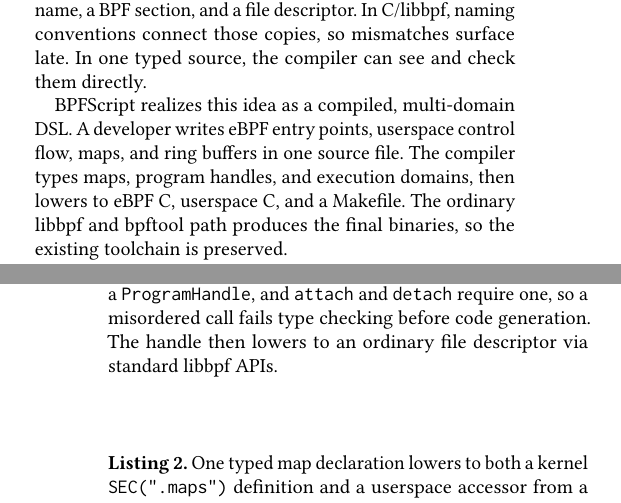
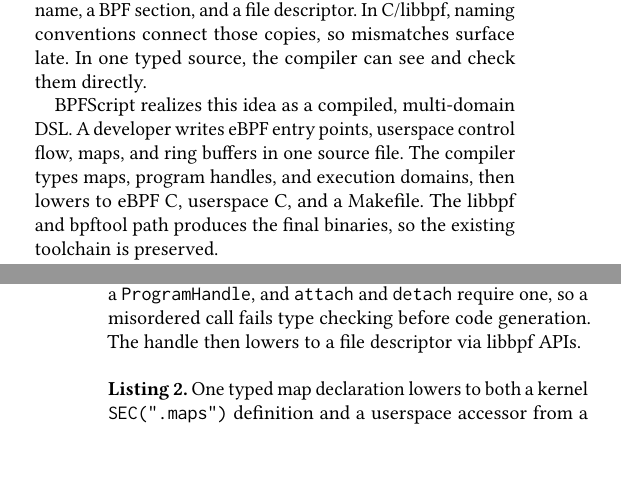
Before and after one commit to yunwei37/kernel-script-paper, a LaTeX paper (paper/kernelscript-paper.tex): two parts of the columns of pages 1 and 3 of 5, joined at a grey line, cut so that both start at the same text, the shorter picture padded with empty space. Compiled offline with pdfLaTeX.

Commit message:
refine descriptions of the compilation process and lifecycle handle management in the eBPF DSL

```diff
--- a/paper/kernelscript-paper.tex
+++ b/paper/kernelscript-paper.tex
@@ -100,7 +100,7 @@ typed source, the compiler can see and check them directly.
 \tool{} realizes this idea as a compiled, multi-domain DSL. A developer writes
 eBPF entry points, userspace control flow, maps, and ring buffers in one source
 file. The compiler types maps, program handles, and execution domains, then
-lowers to eBPF C, userspace C, and a Makefile. The ordinary libbpf and bpftool
+lowers to eBPF C, userspace C, and a Makefile. The libbpf and bpftool
 path produces the final binaries, so the existing toolchain is preserved.
 
 % P6: Contributions
@@ -269,7 +269,7 @@ and the userspace accessor from one source of truth (Listing~\ref{lst:map}).
 Lifecycle handles are enforced in the front end: only \code{load} yields a
 \code{ProgramHandle}, and \code{attach} and \code{detach} require one, so a
 misordered call fails type checking before code generation. The handle then
-lowers to an ordinary file descriptor via standard libbpf APIs.
+lowers to a file descriptor via libbpf APIs.
 
 \begin{lstlisting}[language=C,caption={One typed map declaration lowers to both
 a kernel \texttt{SEC(".maps")} definition and a userspace accessor from a single
```
